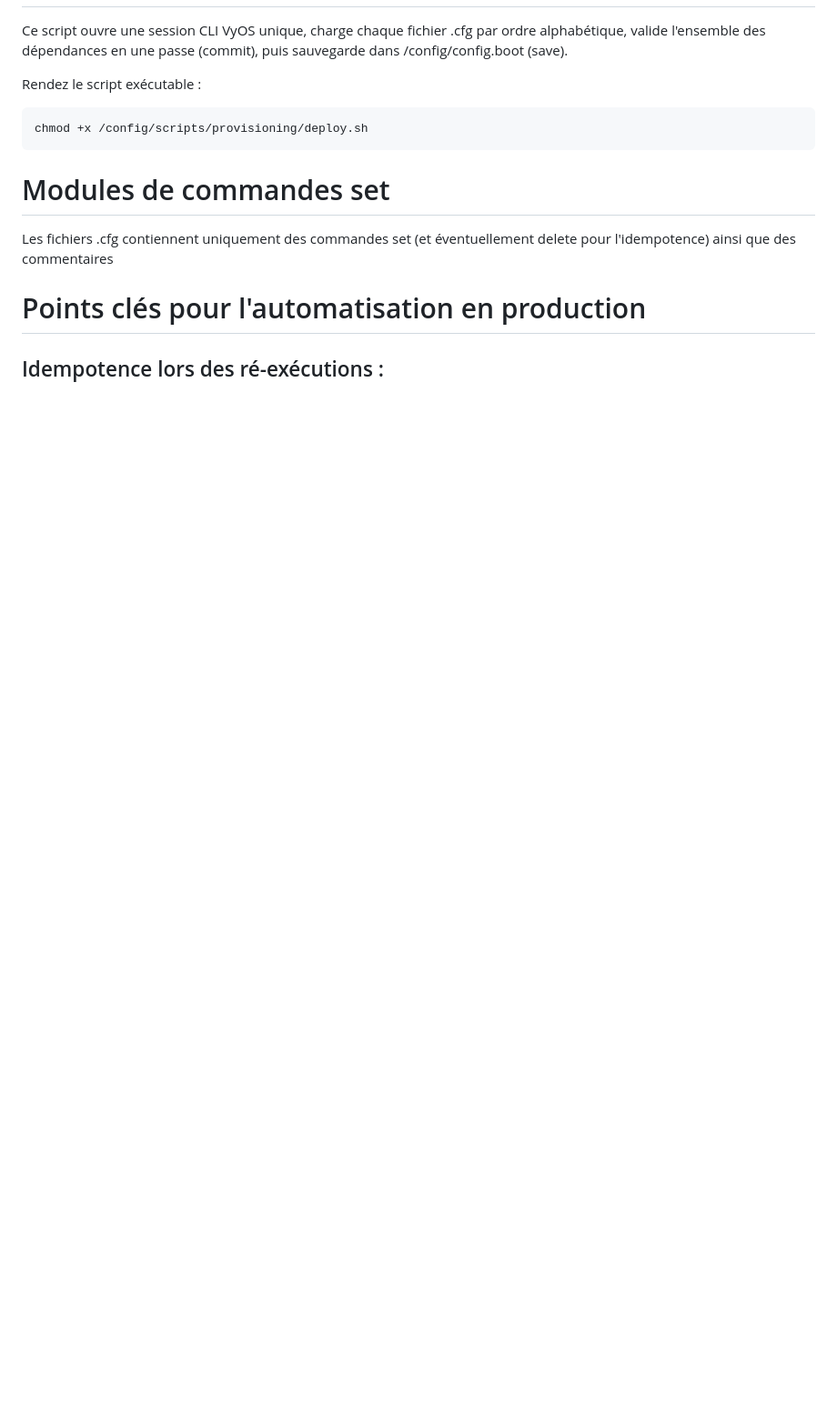
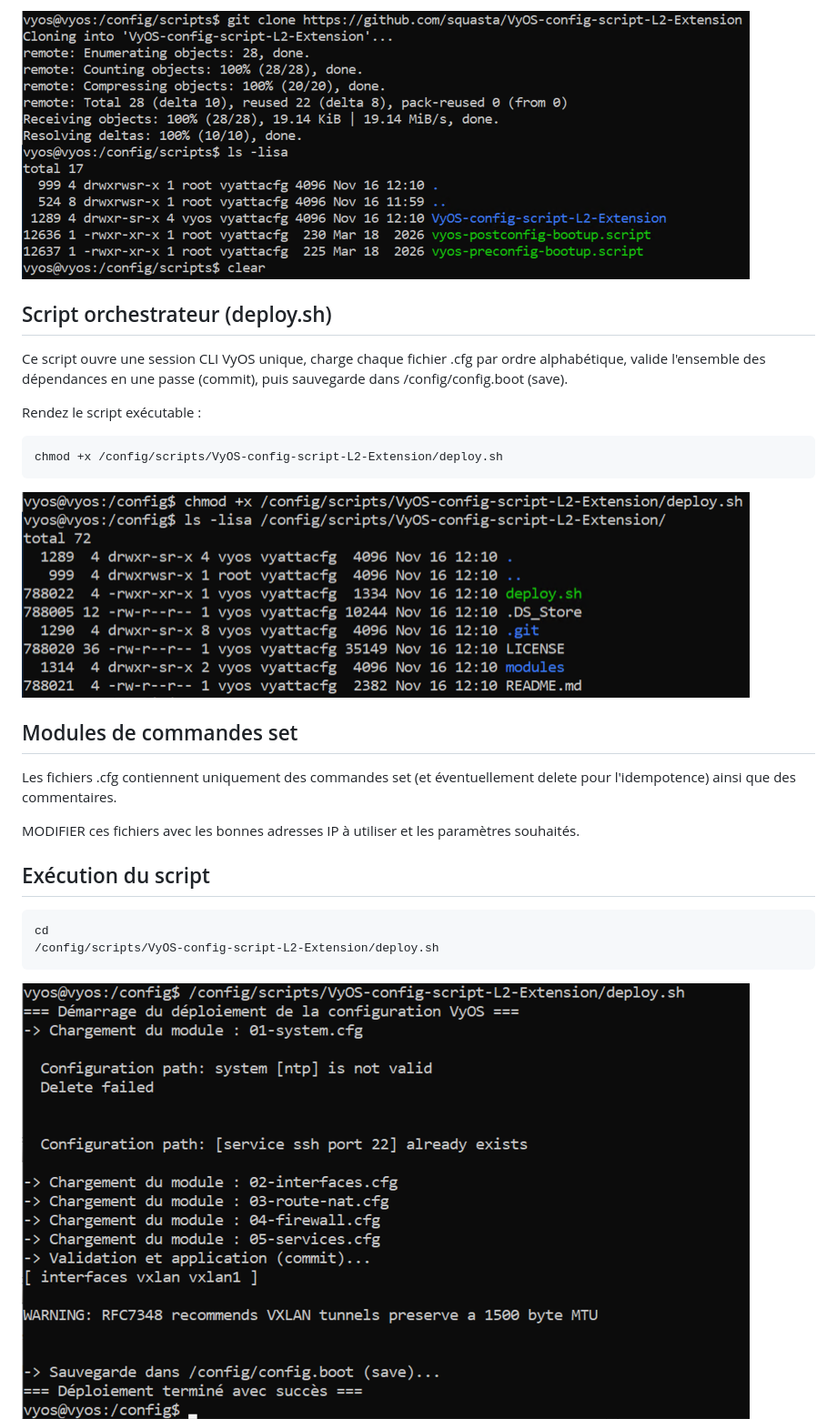
Before and after one commit to squasta/VyOS-config-script-L2-Extension, a Markdown page: README.md, the part around one of its changes. Shown at 91% size. GitHub-like rendering; pictures changed too: images/CloneRepo.png (added), images/chmod.png (added), images/deploy.png (added); blank space fills up the shorter version.

````diff
--- a/README.md
+++ b/README.md
@@ -18,17 +52,32 @@ Placez toujours vos scripts dans /config/scripts/, car le répertoire /config es
+<img width='800' src='./images/CloneRepo.png'/>
+
+
+## Script orchestrateur (deploy.sh)
 
 Ce script ouvre une session CLI VyOS unique, charge chaque fichier .cfg par ordre alphabétique, valide l'ensemble des dépendances en une passe (commit), puis sauvegarde dans /config/config.boot (save).
 
 Rendez le script exécutable :
 
 ```bash
-chmod +x /config/scripts/provisioning/deploy.sh
+chmod +x /config/scripts/VyOS-config-script-L2-Extension/deploy.sh
 ```
 
-# Modules de commandes set
-
-Les fichiers .cfg contiennent uniquement des commandes set (et éventuellement delete pour l'idempotence) ainsi que des commentaires
+<img width='800' src='./images/chmod.png'/>
 
 
-# Points clés pour l'automatisation en production
+## Modules de commandes set
 
-## Idempotence lors des ré-exécutions :
+Les fichiers .cfg contiennent uniquement des commandes set (et éventuellement delete pour l'idempotence) ainsi que des commentaires.
+
+MODIFIER ces fichiers avec les bonnes adresses IP à utiliser et les paramètres souhaités.
+
+
+## Exécution du script
+
+```bash
+cd
+/config/scripts/VyOS-config-script-L2-Extension/deploy.sh
+```
+
+<img width='800' src='./images/deploy.png'/>
+
````
Also changed, not shown: other parts of README.md (+53 -7 lines), images/L2extension-example.png (added), images/recupconfig.png (added), 1 other file.
